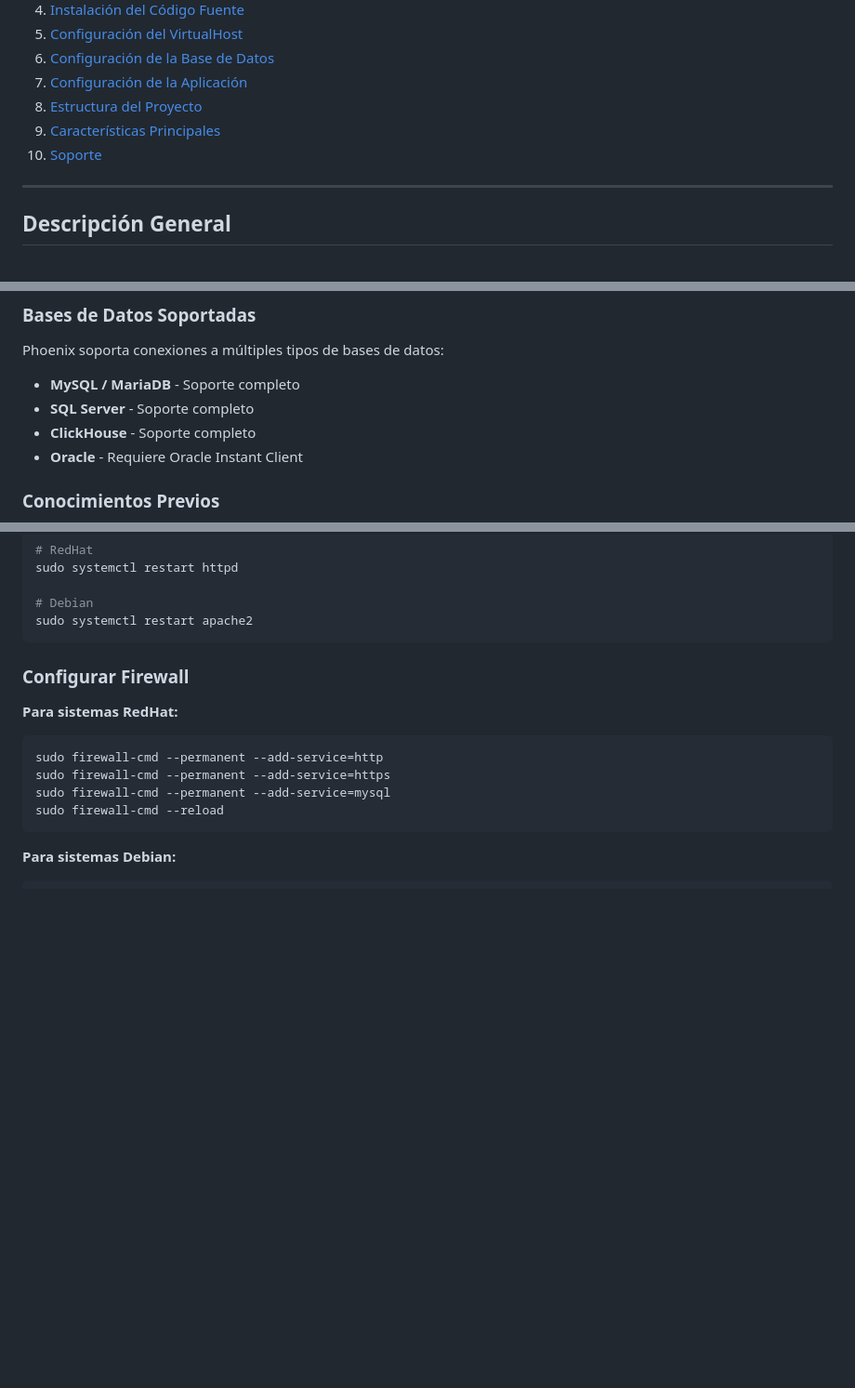
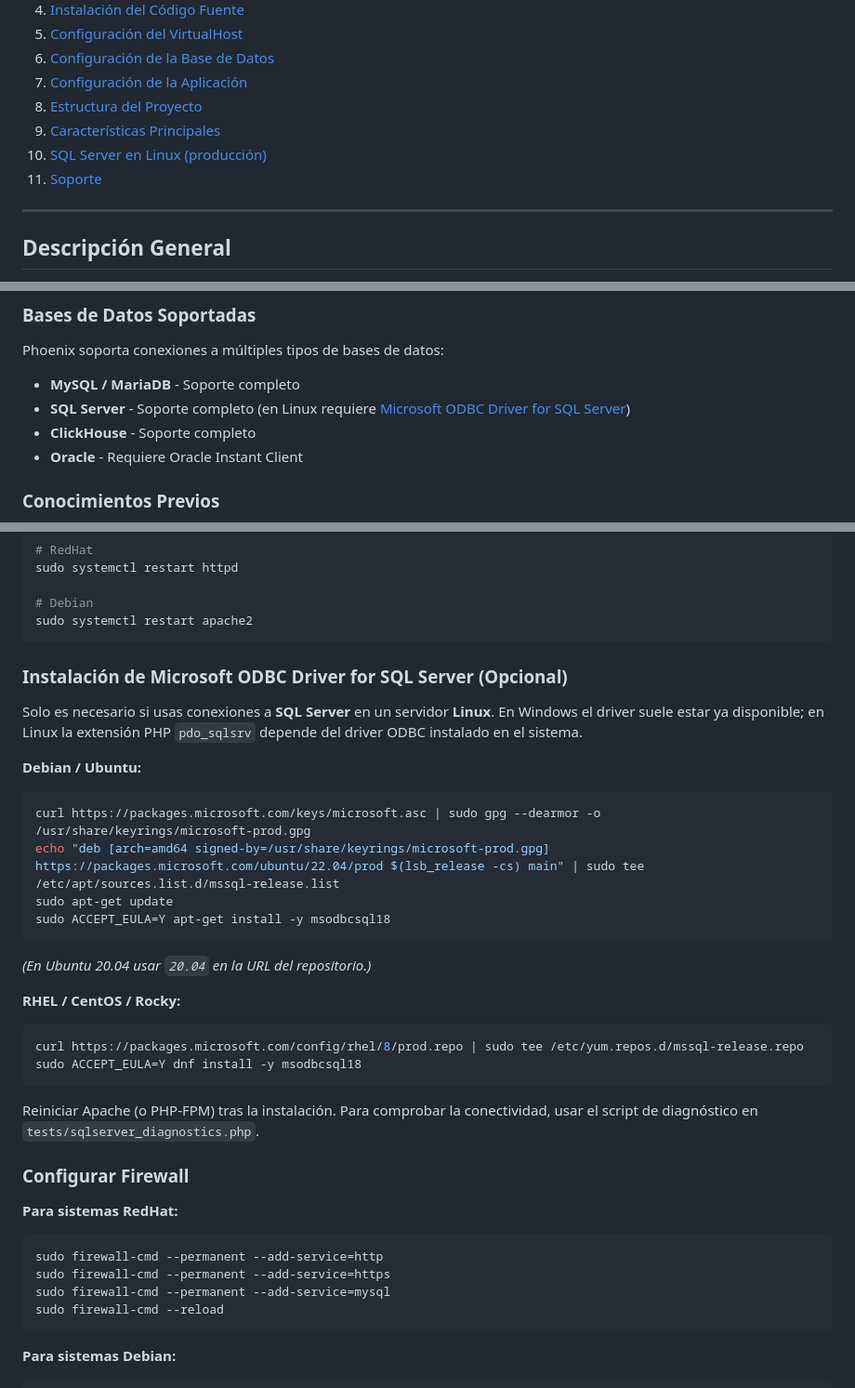
Before and after one commit to hpoveda-pom/phoenix, a Markdown page: README.md, 3 parts joined by grey strips. Shown at 93% size. GitHub-like rendering; blank space fills up the shorter version.

````diff
--- a/README.md
+++ b/README.md
@@ -11,7 +11,8 @@
 7. [Configuración de la Aplicación](#configuración-de-la-aplicación)
 8. [Estructura del Proyecto](#estructura-del-proyecto)
 9. [Características Principales](#características-principales)
-10. [Soporte](#soporte)
+10. [SQL Server en Linux (producción)](#sql-server-en-linux-producción)
+11. [Soporte](#soporte)
 
 ---
 
@@ -50,7 +51,7 @@ Phoenix funciona correctamente en todas estas arquitecturas.
 ### Bases de Datos Soportadas
 Phoenix soporta conexiones a múltiples tipos de bases de datos:
 - **MySQL / MariaDB** - Soporte completo
-- **SQL Server** - Soporte completo
+- **SQL Server** - Soporte completo (en Linux requiere [Microsoft ODBC Driver for SQL Server](#sql-server-en-linux-producción))
 - **ClickHouse** - Soporte completo
 - **Oracle** - Requiere Oracle Instant Client
 
@@ -185,6 +186,30 @@ sudo systemctl restart httpd
 # Debian
 sudo systemctl restart apache2
 ```
+
+### Instalación de Microsoft ODBC Driver for SQL Server (Opcional)
+
+Solo es necesario si usas conexiones a **SQL Server** en un servidor **Linux**. En Windows el driver suele estar ya disponible; en Linux la extensión PHP `pdo_sqlsrv` depende del driver ODBC instalado en el sistema.
+
+**Debian / Ubuntu:**
+
+```bash
+curl https://packages.microsoft.com/keys/microsoft.asc | sudo gpg --dearmor -o /usr/share/keyrings/microsoft-prod.gpg
+echo "deb [arch=amd64 signed-by=/usr/share/keyrings/microsoft-prod.gpg] https://packages.microsoft.com/ubuntu/22.04/prod $(lsb_release -cs) main" | sudo tee /etc/apt/sources.list.d/mssql-release.list
+sudo apt-get update
+sudo ACCEPT_EULA=Y apt-get install -y msodbcsql18
+```
+
+*(En Ubuntu 20.04 usar `20.04` en la URL del repositorio.)*
+
+**RHEL / CentOS / Rocky:**
+
+```bash
+curl https://packages.microsoft.com/config/rhel/8/prod.repo | sudo tee /etc/yum.repos.d/mssql-release.repo
+sudo ACCEPT_EULA=Y dnf install -y msodbcsql18
+```
+
+Reiniciar Apache (o PHP-FPM) tras la instalación. Para comprobar la conectividad, usar el script de diagnóstico en `tests/sqlserver_diagnostics.php`.
 
 ### Configurar Firewall
 
````
Also changed, not shown: other parts of README.md (+22 -1 lines).
